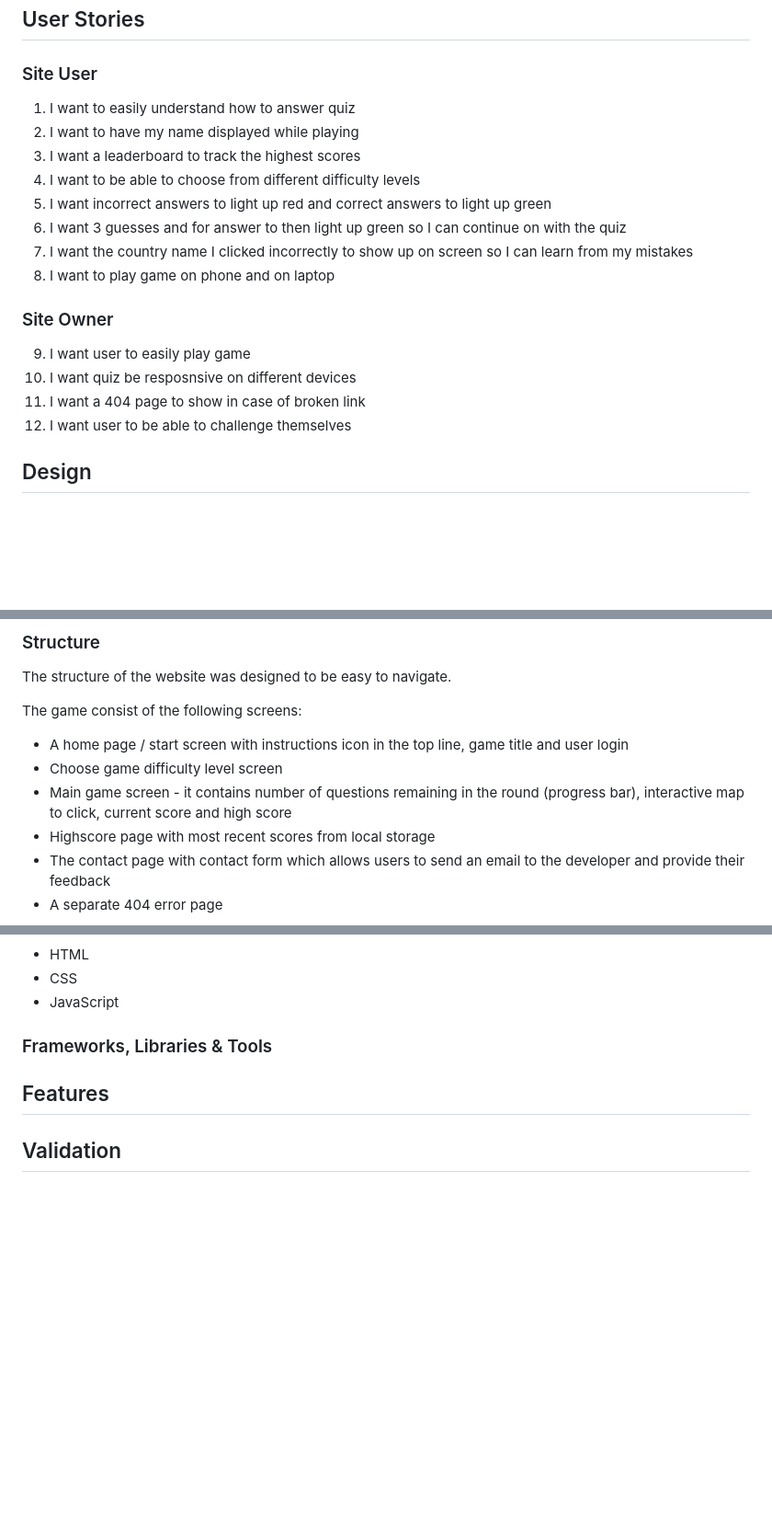
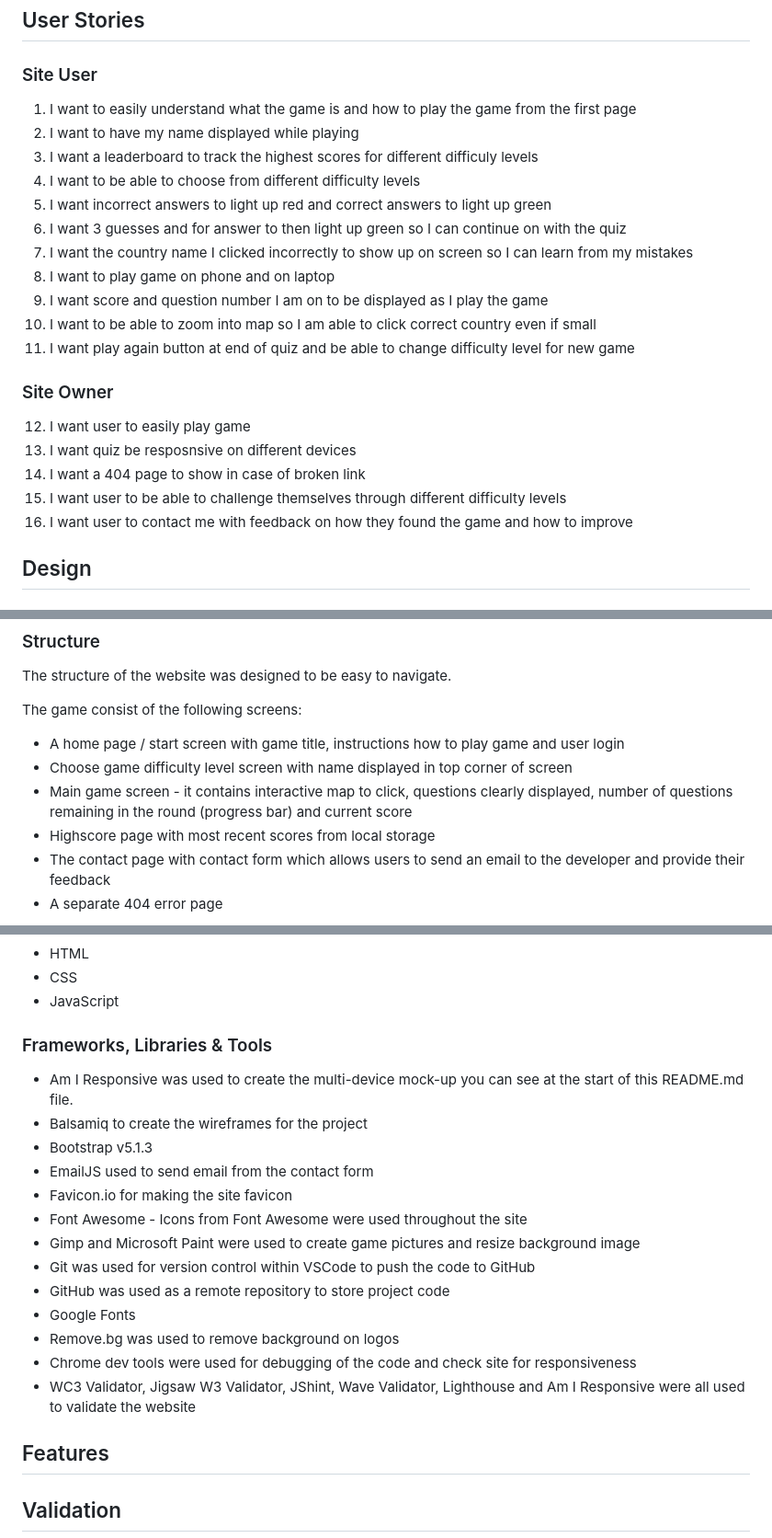
Before and after one commit to ornao/pp2, a Markdown page: README.md, 3 parts joined by grey strips. Shown at 92% size. Drawn GitHub-style; blank space fills up the shorter version.

Commit message:
docs: add to readme file

```diff
--- a/README.md
+++ b/README.md
@@ -69,21 +69,25 @@ The goal of this project was to create an interactive and user-friendly quiz tha
 
 ### Site User
 
-1. I want to easily understand how to answer quiz
+1. I want to easily understand what the game is and how to play the game from the first page
 2. I want to have my name displayed while playing
-3. I want a leaderboard to track the highest scores
+3. I want a leaderboard to track the highest scores for different difficuly levels
 4. I want to be able to choose from different difficulty levels
 5. I want incorrect answers to light up red and correct answers to light up green
 6. I want 3 guesses and for answer to then light up green so I can continue on with the quiz
 7. I want the country name I clicked incorrectly to show up on screen so I can learn from my mistakes
 8. I want to play game on phone and on laptop
+9. I want score and question number I am on to be displayed as I play the game
+10. I want to be able to zoom into map so I am able to click correct country even if small
+11. I want play again button at end of quiz and be able to change difficulty level for new game
 
 ### Site Owner
 
-9. I want user to easily play game
-10. I want quiz be resposnsive on different devices
-11. I want a 404 page to show in case of broken link
-12. I want user to be able to challenge themselves
+12. I want user to easily play game
+13. I want quiz be resposnsive on different devices
+14. I want a 404 page to show in case of broken link
+15. I want user to be able to challenge themselves through different difficulty levels
+16. I want user to contact me with feedback on how they found the game and how to improve
 
 ## Design
 
@@ -100,9 +104,9 @@ The structure of the website was designed to be easy to navigate.
 
 The game consist of the following screens:
 
-- A home page / start screen with instructions icon in the top line, game title and user login
-- Choose game difficulty level screen
-- Main game screen - it contains number of questions remaining in the round (progress bar), interactive map to click, current score and high score
+- A home page / start screen with game title, instructions how to play game and user login
+- Choose game difficulty level screen with name displayed in top corner of screen
+- Main game screen - it contains interactive map to click, questions clearly displayed, number of questions remaining in the round (progress bar) and current score
 - Highscore page with most recent scores from local storage
 - The contact page with contact form which allows users to send an email to the developer and provide their feedback
 - A separate 404 error page
@@ -118,6 +122,20 @@ The game consist of the following screens:
 - JavaScript
 
 ### Frameworks, Libraries & Tools
+
+- Am I Responsive was used to create the multi-device mock-up you can see at the start of this README.md file.
+- Balsamiq to create the wireframes for the project
+- Bootstrap v5.1.3
+- EmailJS used to send email from the contact form
+- Favicon.io for making the site favicon
+- Font Awesome - Icons from Font Awesome were used throughout the site
+- Gimp and Microsoft Paint were used to create game pictures and resize background image
+- Git was used for version control within VSCode to push the code to GitHub
+- GitHub was used as a remote repository to store project code
+- Google Fonts
+- Remove.bg was used to remove background on logos
+- Chrome dev tools were used for debugging of the code and check site for responsiveness
+- WC3 Validator, Jigsaw W3 Validator, JShint, Wave Validator, Lighthouse and Am I Responsive were all used to validate the website
 
 ## Features
 
```
Also changed, not shown: other parts of README.md (+9 -0 lines).
